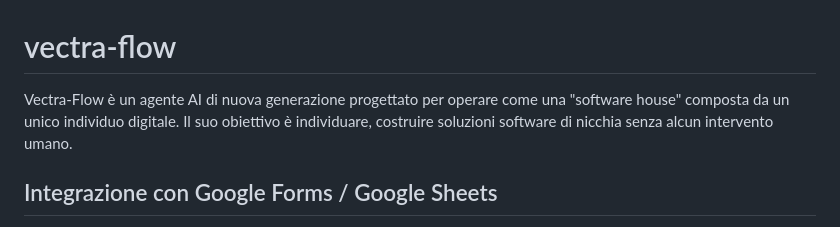
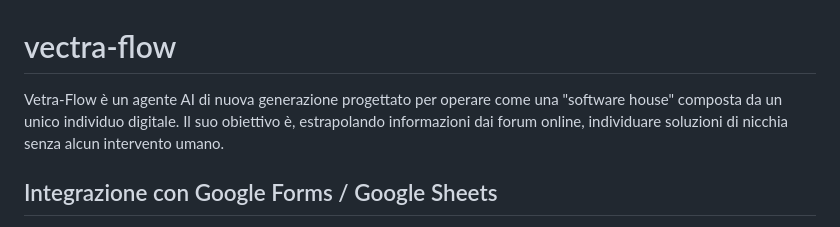
Before and after one commit to MattiaMDV/vectra-flow, a Markdown page: README.md, the part around the change. GitHub-like rendering.

```diff
--- a/README.md
+++ b/README.md
@@ -1,6 +1,5 @@
 # vectra-flow
-Vectra-Flow è un agente AI di nuova generazione progettato per operare come una "software house" composta da un unico individuo digitale. Il suo obiettivo è individuare, costruire soluzioni software di nicchia senza alcun intervento umano.
-
+Vetra-Flow è un agente AI di nuova generazione progettato per operare come una "software house" composta da un unico individuo digitale. Il suo obiettivo è, estrapolando informazioni dai forum online, individuare soluzioni di nicchia senza alcun intervento umano.
 ## Integrazione con Google Forms / Google Sheets
 
 Vectra-Flow supporta l'aggiornamento automatico dei dati di input tramite un foglio Google (ad es. le risposte di un Google Form), senza alcun intervento manuale.
```
